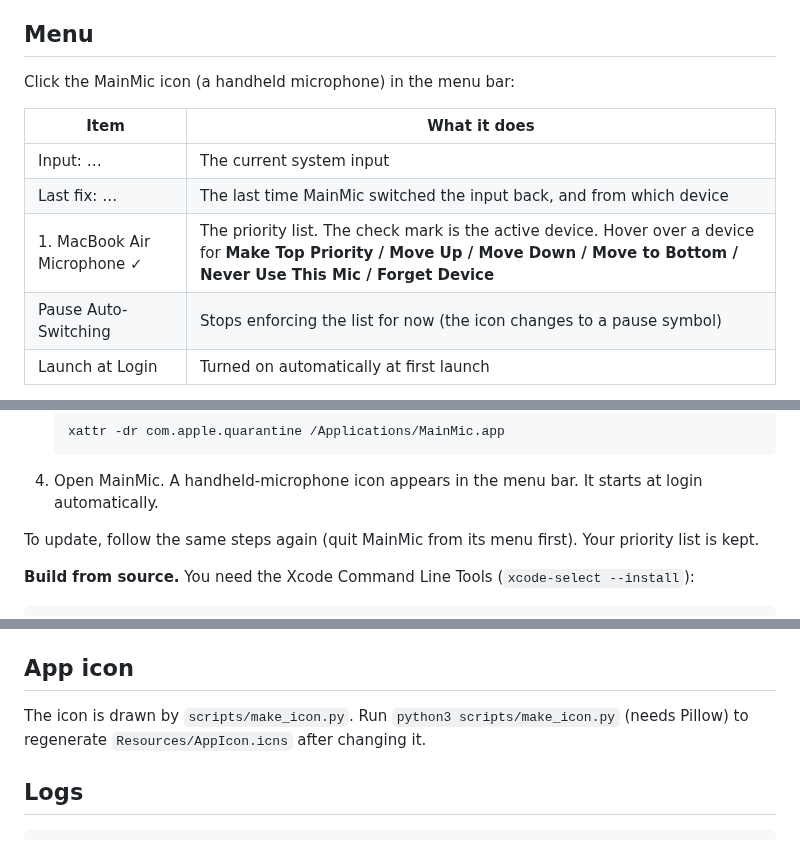
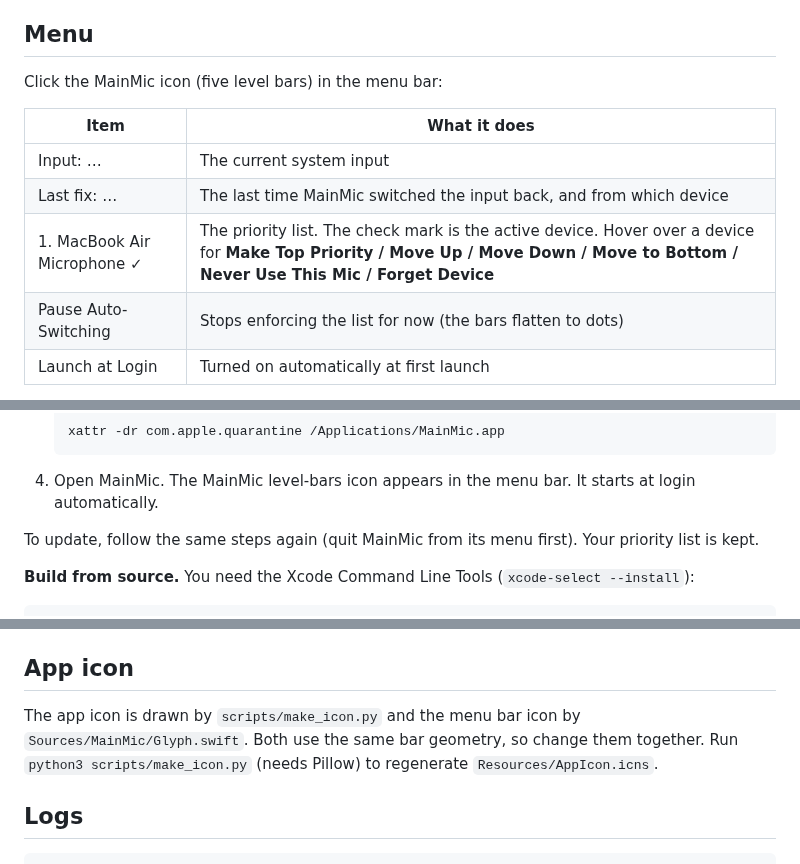
Before and after one commit to seastwood/MainMic, a Markdown page: README.md, 3 parts joined by grey strips. Drawn GitHub-style.

````diff
--- a/README.md
+++ b/README.md
@@ -16,14 +16,14 @@ or any other headset can't take over the input when they connect.
 
 ## Menu
 
-Click the MainMic icon (a handheld microphone) in the menu bar:
+Click the MainMic icon (five level bars) in the menu bar:
 
 | Item | What it does |
 | --- | --- |
 | Input: … | The current system input |
 | Last fix: … | The last time MainMic switched the input back, and from which device |
 | 1. MacBook Air Microphone ✓ | The priority list. The check mark is the active device. Hover over a device for **Make Top Priority / Move Up / Move Down / Move to Bottom / Never Use This Mic / Forget Device** |
-| Pause Auto-Switching | Stops enforcing the list for now (the icon changes to a pause symbol) |
+| Pause Auto-Switching | Stops enforcing the list for now (the bars flatten to dots) |
 | Launch at Login | Turned on automatically at first launch |
 
 To use your AirPods mic for a call, choose **AirPods → Make Top Priority**. When you're done, move the MacBook mic
@@ -47,7 +47,7 @@ curl -L https://github.com/seastwood/mainmic/releases/latest/download/MainMic.zi
    ```bash
    xattr -dr com.apple.quarantine /Applications/MainMic.app
    ```
-4. Open MainMic. A handheld-microphone icon appears in the menu bar. It starts at login automatically.
+4. Open MainMic. The MainMic level-bars icon appears in the menu bar. It starts at login automatically.
 
 To update, follow the same steps again (quit MainMic from its menu first). Your priority list is kept.
 
@@ -68,8 +68,9 @@ to GitHub Releases.
 
 ## App icon
 
-The icon is drawn by `scripts/make_icon.py`. Run `python3 scripts/make_icon.py` (needs Pillow) to regenerate
-`Resources/AppIcon.icns` after changing it.
+The app icon is drawn by `scripts/make_icon.py` and the menu bar icon by `Sources/MainMic/Glyph.swift`. Both use the
+same bar geometry, so change them together. Run `python3 scripts/make_icon.py` (needs Pillow) to regenerate
+`Resources/AppIcon.icns`.
 
 ## Logs
 
````
Also changed, not shown: Resources/AppIcon.png, 4 other files.
